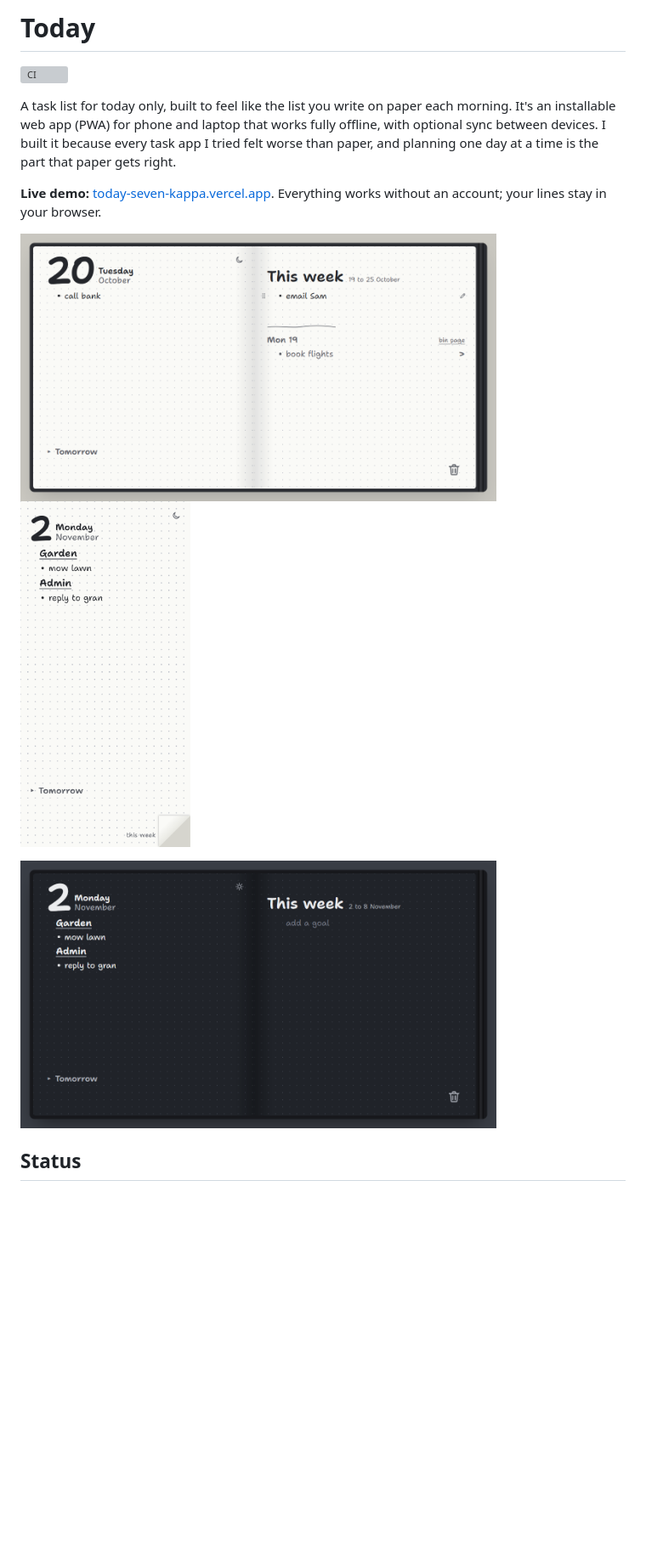
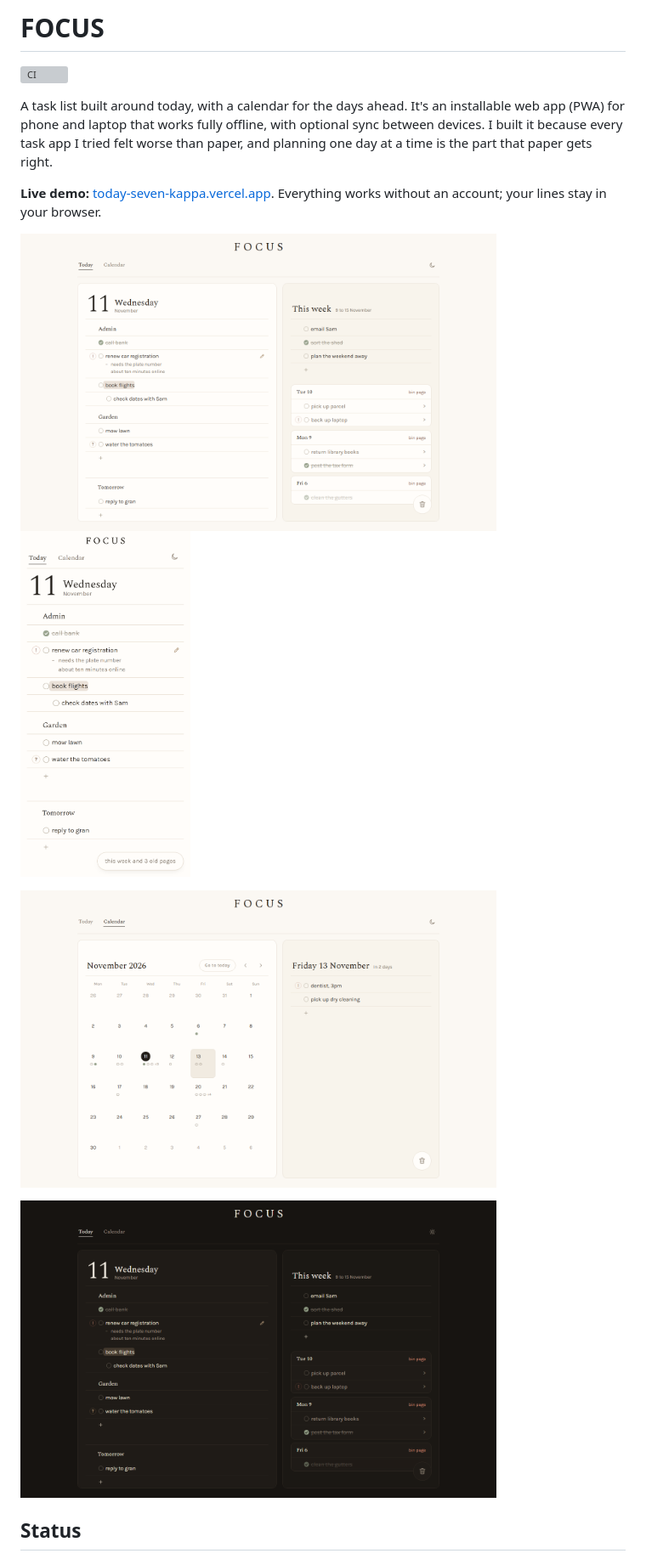
Before and after one commit to rosshunterdev/today, a Markdown page: README.md, the part around one of its changes. Shown at 85% size. Rendered like a GitHub page; pictures changed too: docs/screenshots/calendar.png (added), docs/screenshots/desktop-night.png, docs/screenshots/desktop.png; blank space fills up the shorter version; grey boxes are pictures that could not be loaded.

```diff
--- a/README.md
+++ b/README.md
@@ -1,8 +1,8 @@
-# Today
+# FOCUS
 
 [![CI](https://github.com/rosshunterdev/today/actions/workflows/ci.yml/badge.svg)](https://github.com/rosshunterdev/today/actions/workflows/ci.yml)
 
-A task list for today only, built to feel like the list you write on paper each morning. It's an installable web app (PWA) for phone and laptop that works fully offline, with optional sync between devices. I built it because every task app I tried felt worse than paper, and planning one day at a time is the part that paper gets right.
+A task list built around today, with a calendar for the days ahead. It's an installable web app (PWA) for phone and laptop that works fully offline, with optional sync between devices. I built it because every task app I tried felt worse than paper, and planning one day at a time is the part that paper gets right.
 
 **Live demo:** [today-seven-kappa.vercel.app](https://today-seven-kappa.vercel.app). Everything works without an account; your lines stay in your browser.
 
@@ -13,6 +13,9 @@ A task list for today only, built to feel like the list you write on paper each
 </p>
 <p>
-  <img src="docs/screenshots/desktop-night.png" alt="Night pages: the same journal with dark pages and light ink" width="560">
+  <img src="docs/screenshots/calendar.png" alt="The calendar: a month where each day shows a ring for every line, and the picked day's list beside it" width="560">
+</p>
+<p>
+  <img src="docs/screenshots/desktop-night.png" alt="Night pages: the same panels in dark colours" width="560">
 </p>
 
 ## Status
```
Also changed, not shown: other parts of README.md (+11 -10 lines), docs/spec.md (+18 -15 lines).
